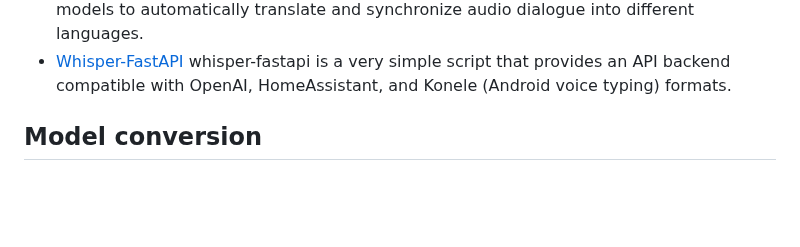
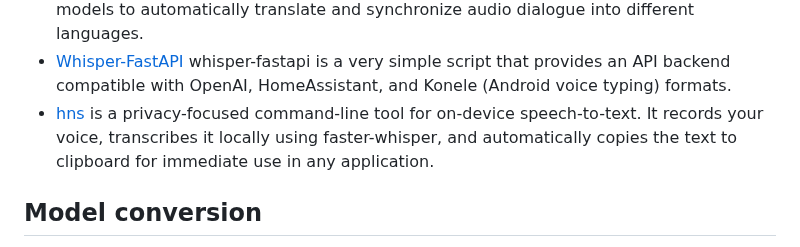
Before and after one commit to SYSTRAN/faster-whisper, a Markdown page: README.md, the part around the change. GitHub-like rendering; blank space fills up the shorter version.

Commit message:
add hns cli tool in community integration section

```diff
--- a/README.md
+++ b/README.md
@@ -251,6 +251,7 @@ Here is a non exhaustive list of open-source projects using faster-whisper. Feel
 * [Faster-Whisper-Transcriber](https://github.com/BBC-Esq/ctranslate2-faster-whisper-transcriber) is a simple but reliable voice transcriber that provides a user-friendly interface.
 * [Open-dubbing](https://github.com/softcatala/open-dubbing) is open dubbing is an AI dubbing system which uses machine learning models to automatically translate and synchronize audio dialogue into different languages.
 * [Whisper-FastAPI](https://github.com/heimoshuiyu/whisper-fastapi) whisper-fastapi is a very simple script that provides an API backend compatible with OpenAI, HomeAssistant, and Konele (Android voice typing) formats.
+* [hns](https://github.com/primaprashant/hns) is a privacy-focused command-line tool for on-device speech-to-text. It records your voice, transcribes it locally using faster-whisper, and automatically copies the text to clipboard for immediate use in any application.
 
 ## Model conversion
 
```
